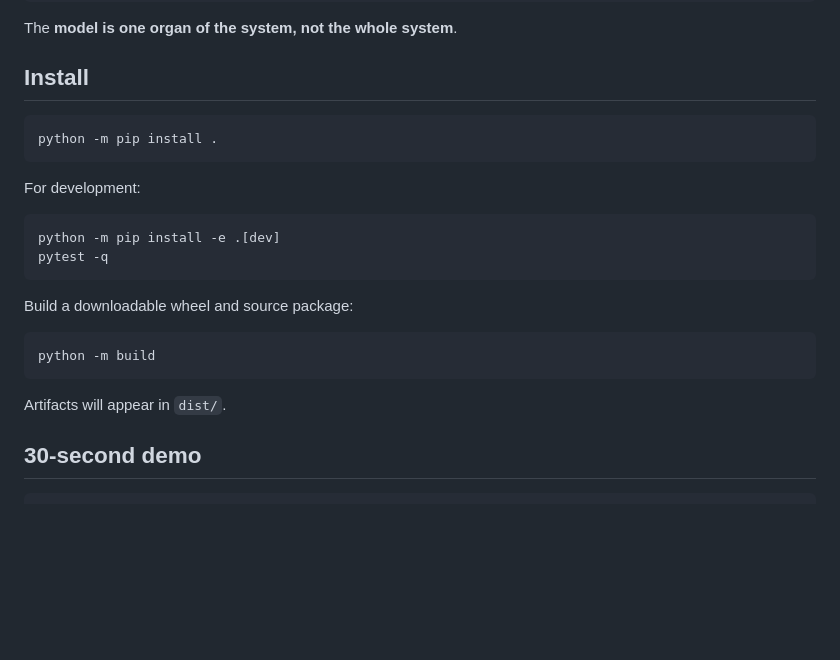
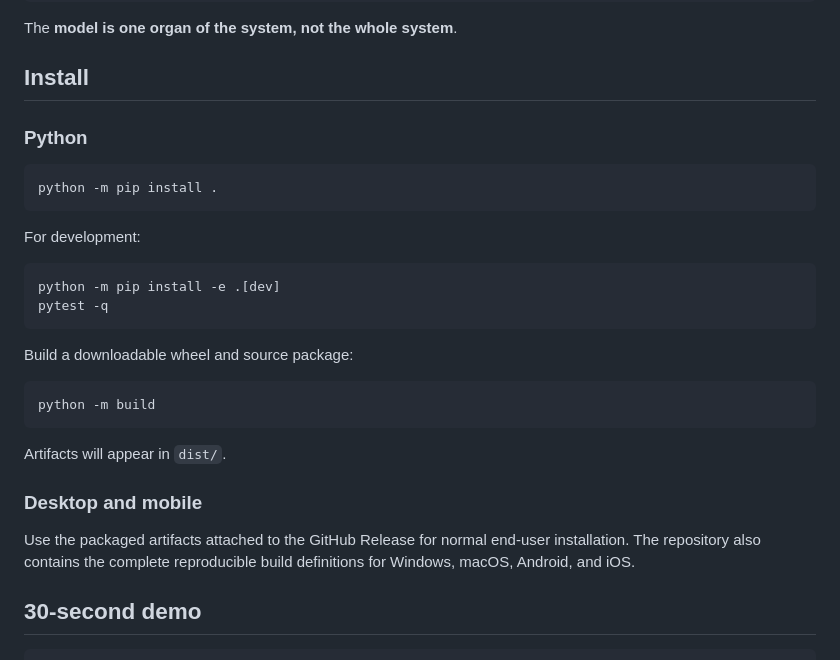
Before and after one commit to NavisWORLD/CNS-central-nervous-system-adaptive-connector-, a Markdown page: README.md, the part around one of its changes. Rendered like a GitHub page; blank space fills up the shorter version.

````diff
--- a/README.md
+++ b/README.md
@@ -35,6 +48,8 @@ The **model is one organ of the system, not the whole system**.
 
 ## Install
 
+### Python
+
 ```bash
 python -m pip install .
 ```
@@ -53,6 +68,10 @@ python -m build
 ```
 
 Artifacts will appear in `dist/`.
+
+### Desktop and mobile
+
+Use the packaged artifacts attached to the GitHub Release for normal end-user installation. The repository also contains the complete reproducible build definitions for Windows, macOS, Android, and iOS.
 
 ## 30-second demo
 
````
Also changed, not shown: other parts of README.md (+33 -1 lines).
